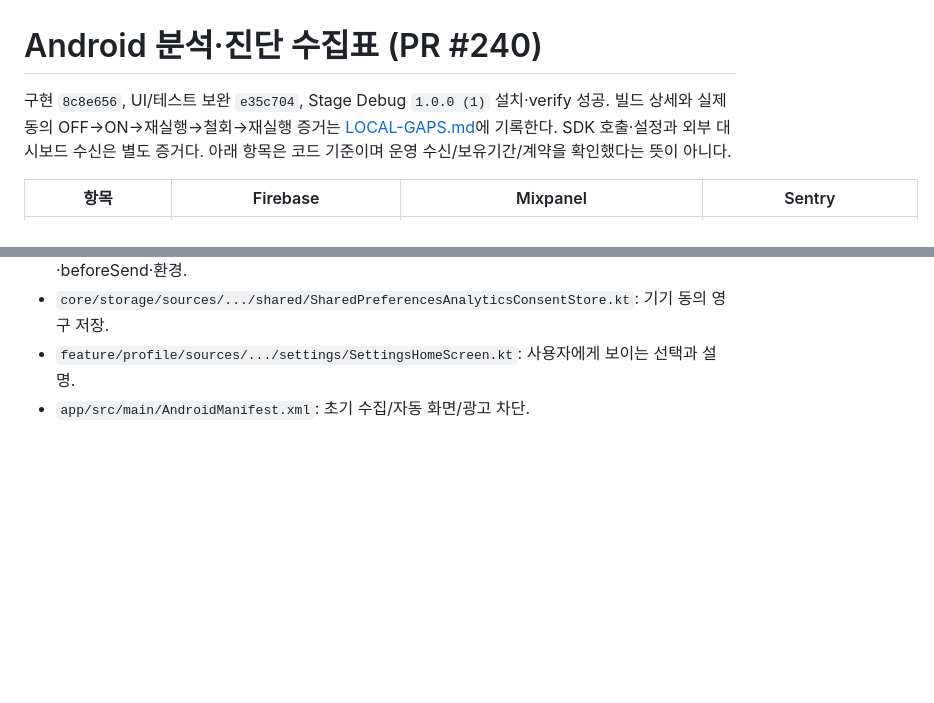
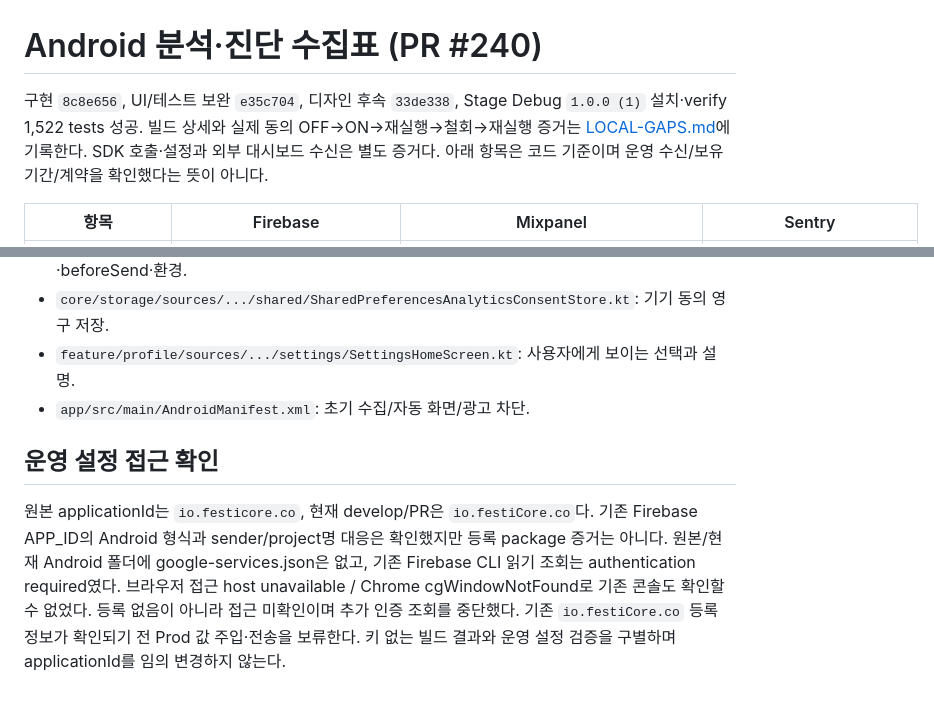
Before and after one commit to FESTICORE/FestiCore-Android, a Markdown page: docs/design-parity-20261128/ANALYTICS-COLLECTION.md, 2 parts joined by grey strips. Rendered like a GitHub page; blank space fills up the shorter version.

```diff
--- a/docs/design-parity-20261128/ANALYTICS-COLLECTION.md
+++ b/docs/design-parity-20261128/ANALYTICS-COLLECTION.md
@@ -1,6 +1,6 @@
 # Android 분석·진단 수집표 (PR #240)
 
-구현 `8c8e656`, UI/테스트 보완 `e35c704`, Stage Debug `1.0.0 (1)` 설치·verify 성공. 빌드 상세와 실제 동의 OFF→ON→재실행→철회→재실행 증거는 [LOCAL-GAPS.md](LOCAL-GAPS.md)에 기록한다. SDK 호출·설정과 외부 대시보드 수신은 별도 증거다. 아래 항목은 코드 기준이며 운영 수신/보유기간/계약을 확인했다는 뜻이 아니다.
+구현 `8c8e656`, UI/테스트 보완 `e35c704`, 디자인 후속 `33de338`, Stage Debug `1.0.0 (1)` 설치·verify 1,522 tests 성공. 빌드 상세와 실제 동의 OFF→ON→재실행→철회→재실행 증거는 [LOCAL-GAPS.md](LOCAL-GAPS.md)에 기록한다. SDK 호출·설정과 외부 대시보드 수신은 별도 증거다. 아래 항목은 코드 기준이며 운영 수신/보유기간/계약을 확인했다는 뜻이 아니다.
 
 | 항목 | Firebase | Mixpanel | Sentry |
 |---|---|---|---|
@@ -43,3 +43,7 @@ Firebase Android에는 앱별 iOS식 logger-level API가 없다. VERBOSE 시스
 - `core/storage/sources/.../shared/SharedPreferencesAnalyticsConsentStore.kt`: 기기 동의 영구 저장.
 - `feature/profile/sources/.../settings/SettingsHomeScreen.kt`: 사용자에게 보이는 선택과 설명.
 - `app/src/main/AndroidManifest.xml`: 초기 수집/자동 화면/광고 차단.
+
+## 운영 설정 접근 확인
+
+원본 applicationId는 `io.festicore.co`, 현재 develop/PR은 `io.festiCore.co`다. 기존 Firebase APP_ID의 Android 형식과 sender/project명 대응은 확인했지만 등록 package 증거는 아니다. 원본/현재 Android 폴더에 google-services.json은 없고, 기존 Firebase CLI 읽기 조회는 authentication required였다. 브라우저 접근 host unavailable / Chrome cgWindowNotFound로 기존 콘솔도 확인할 수 없었다. 등록 없음이 아니라 접근 미확인이며 추가 인증 조회를 중단했다. 기존 `io.festiCore.co` 등록 정보가 확인되기 전 Prod 값 주입·전송을 보류한다. 키 없는 빌드 결과와 운영 설정 검증을 구별하며 applicationId를 임의 변경하지 않는다.
```
Also changed, not shown: docs/design-parity-20261128/LOCAL-GAPS.md (+13 -1 lines), docs/design-parity-20261128/local-gaps/s02-compact-safe-no.png (added), docs/design-parity-20261128/local-gaps/s02-compact-safe-yes.png (added), 2 other files.
